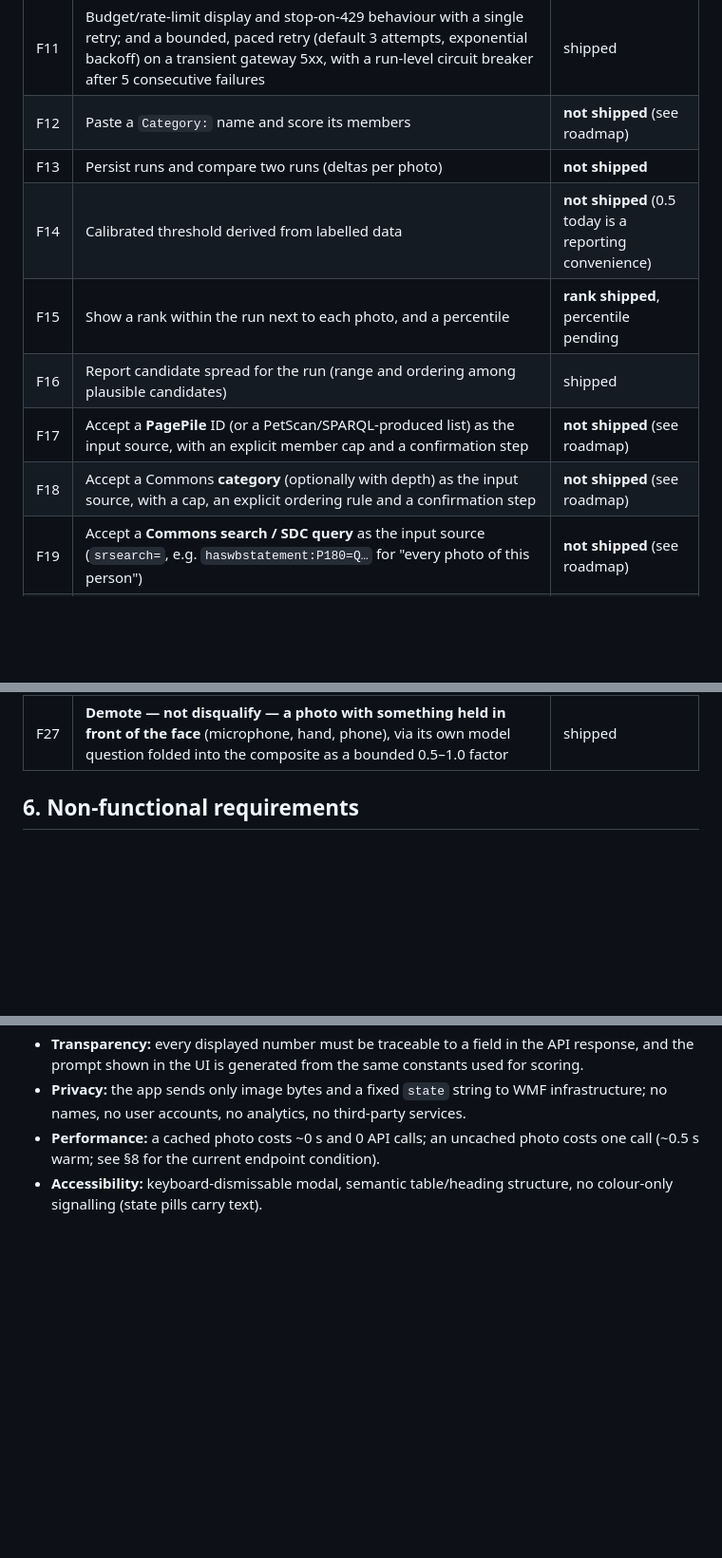
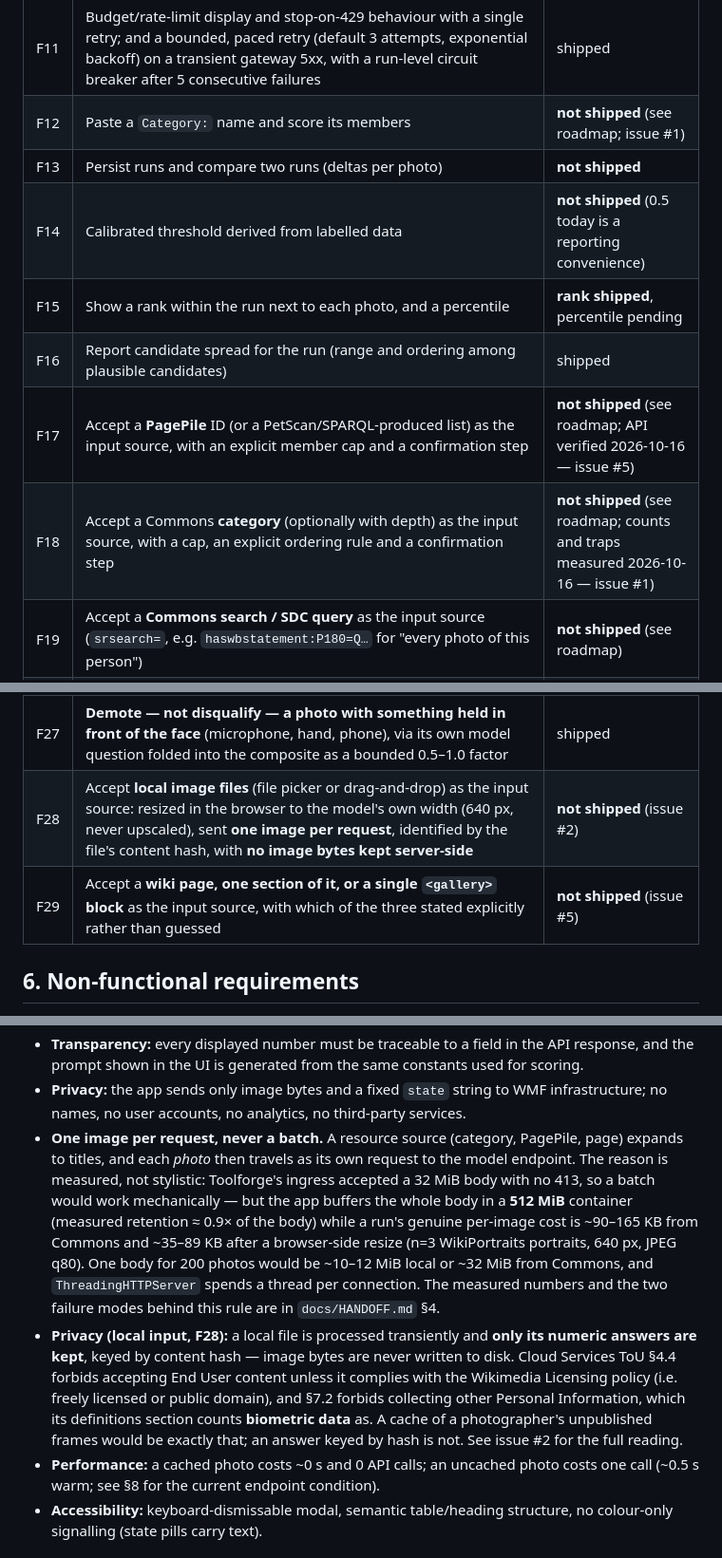
Before and after one commit to fuzheado/wikiportraits-eval, a Markdown page: docs/PRD.md, 3 parts joined by grey strips. Shown at 95% size. Drawn GitHub-style; blank space fills up the shorter version.

Commit message:
PRD §5/§6: the two input sources that need F-numbers, and the rules they inherit
Local image evaluation and page/section/gallery input had no requirement rows; they are F28 and F29
now. F12/F17/F18 gain the issue links and the dates their measurements were taken, so the table
points at the live discussion rather than only the roadmap.

§6 gains the two non-functional rules those sources depend on. "One image per request, never a
batch" is measured, not stylistic: the ingress accepted 32 MiB, so batching would work mechanically,
but the app buffers a body in a 512 MiB container (~0.9x retained) while one photo costs ~90-165 KB
from Commons and ~35-89 KB after a browser-side resize (n=3 portraits, 640 px, q80) — so 200 photos
as one body is ~10-12 MiB local, ~32 MiB from Commons. And the local-input privacy rule: transient
processing, answers cached by content hash, image bytes never on disk, because Cloud Services ToU
§4.4 bars accepting End User content that is not free-licensed and §7.2 bars collecting personal
information — its definitions count biometric data as that.

```diff
--- a/docs/PRD.md
+++ b/docs/PRD.md
@@ -78,13 +78,13 @@ Non-users: nobody is asked to *act* on the scores automatically. The app never e
 | F9 | About panel: verbatim prompt, question legend, answer semantics, limits, data flow, provenance | shipped |
 | F10 | Latency verdict per run (`normal`/`elevated`/`service-side`) against a measured baseline | shipped |
 | F11 | Budget/rate-limit display and stop-on-429 behaviour with a single retry; and a bounded, paced retry (default 3 attempts, exponential backoff) on a transient gateway 5xx, with a run-level circuit breaker after 5 consecutive failures | shipped |
-| F12 | Paste a `Category:` name and score its members | **not shipped** (see roadmap) |
+| F12 | Paste a `Category:` name and score its members | **not shipped** (see roadmap; issue #1) |
 | F13 | Persist runs and compare two runs (deltas per photo) | **not shipped** |
 | F14 | Calibrated threshold derived from labelled data | **not shipped** (0.5 today is a reporting convenience) |
 | F15 | Show a rank within the run next to each photo, and a percentile | **rank shipped**, percentile pending |
 | F16 | Report candidate spread for the run (range and ordering among plausible candidates) | shipped |
-| F17 | Accept a **PagePile** ID (or a PetScan/SPARQL-produced list) as the input source, with an explicit member cap and a confirmation step | **not shipped** (see roadmap) |
-| F18 | Accept a Commons **category** (optionally with depth) as the input source, with a cap, an explicit ordering rule and a confirmation step | **not shipped** (see roadmap) |
+| F17 | Accept a **PagePile** ID (or a PetScan/SPARQL-produced list) as the input source, with an explicit member cap and a confirmation step | **not shipped** (see roadmap; API verified 2026-10-16 — issue #5) |
+| F18 | Accept a Commons **category** (optionally with depth) as the input source, with a cap, an explicit ordering rule and a confirmation step | **not shipped** (see roadmap; counts and traps measured 2026-10-16 — issue #1) |
 | F19 | Accept a **Commons search / SDC query** as the input source (`srsearch=`, e.g. `haswbstatement:P180=Q…` for "every photo of this person") | **not shipped** (see roadmap) |
 | F20 | Accept a **PetScan PSID** as the input source — one integration that inherits categories, depth, templates, search and SPARQL, with union/subset/difference | **not shipped** (see roadmap) |
 | F21 | Accept an uploaded **list file** (`.txt`/`.csv`) in the browser, for sets too long to travel in a URL | **not shipped** (see roadmap) |
@@ -94,6 +94,8 @@ Non-users: nobody is asked to *act* on the scores automatically. The app never e
 | F25 | **Summarise a clump too deep to draw** in a `+N` chip that names what it stands for, rather than letting a band grow without limit or hiding photos silently; placement is best-first so the top of a clump is never the summarised part | shipped |
 | F26 | **Toggle the chart's axis scale** between even spacing and a top-weighted bend (`x = t²`) — the direction that gives the best photos room. A *logarithmic* axis is the opposite direction on a 0→1 range and is deliberately not offered | shipped |
 | F27 | **Demote — not disqualify — a photo with something held in front of the face** (microphone, hand, phone), via its own model question folded into the composite as a bounded 0.5–1.0 factor | shipped |
+| F28 | Accept **local image files** (file picker or drag-and-drop) as the input source: resized in the browser to the model's own width (640 px, never upscaled), sent **one image per request**, identified by the file's content hash, with **no image bytes kept server-side** | **not shipped** (issue #2) |
+| F29 | Accept a **wiki page, one section of it, or a single `<gallery>` block** as the input source, with which of the three stated explicitly rather than guessed | **not shipped** (issue #5) |
 
 ## 6. Non-functional requirements
 
@@ -113,6 +115,21 @@ Non-users: nobody is asked to *act* on the scores automatically. The app never e
   the prompt shown in the UI is generated from the same constants used for scoring.
 - **Privacy:** the app sends only image bytes and a fixed `state` string to WMF infrastructure; no
   names, no user accounts, no analytics, no third-party services.
+- **One image per request, never a batch.** A resource source (category, PagePile, page) expands to
+  titles, and each *photo* then travels as its own request to the model endpoint. The reason is
+  measured, not stylistic: Toolforge's ingress accepted a 32 MiB body with no 413, so a batch would
+  work mechanically — but the app buffers the whole body in a **512 MiB** container (measured
+  retention ≈ 0.9× of the body) while a run's genuine per-image cost is ~90–165 KB from Commons and
+  ~35–89 KB after a browser-side resize (n=3 WikiPortraits portraits, 640 px, JPEG q80). One body for
+  200 photos would be ~10–12 MiB local or ~32 MiB from Commons, and `ThreadingHTTPServer` spends a
+  thread per connection. The measured numbers and the two failure modes behind this rule are in
+  `docs/HANDOFF.md` §4.
+- **Privacy (local input, F28):** a local file is processed transiently and **only its numeric
+  answers are kept**, keyed by content hash — image bytes are never written to disk. Cloud Services
+  ToU §4.4 forbids accepting End User content unless it complies with the Wikimedia Licensing policy
+  (i.e. freely licensed or public domain), and §7.2 forbids collecting other Personal Information,
+  which its definitions section counts **biometric data** as. A cache of a photographer's unpublished
+  frames would be exactly that; an answer keyed by hash is not. See issue #2 for the full reading.
 - **Performance:** a cached photo costs ~0 s and 0 API calls; an uncached photo costs one call
   (~0.5 s warm; see §8 for the current endpoint condition).
 - **Accessibility:** keyboard-dismissable modal, semantic table/heading structure, no colour-only
```
